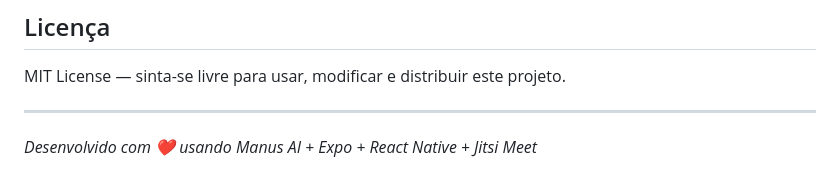
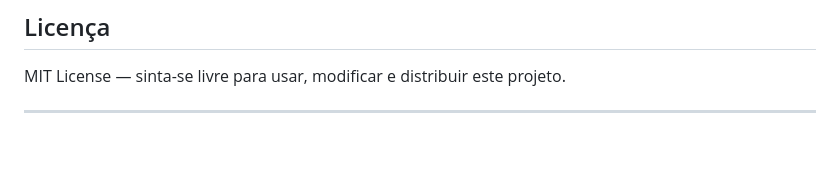
Before and after one commit to MarcelaNascimento5/portifolio_marcela_nascimento_silva, a Markdown page: Projeto-Desenvolvimento-de-App/README.md, the part around the change. Rendered like a GitHub page; blank space fills up the shorter version.

Commit message:
Update project description in README.md

```diff
--- a/Projeto-Desenvolvimento-de-App/README.md
+++ b/Projeto-Desenvolvimento-de-App/README.md
@@ -226,5 +226,3 @@ Este projeto foi estruturado e desenvolvido com o auxílio da **Manus AI**, uma
 MIT License — sinta-se livre para usar, modificar e distribuir este projeto.
 
 ---
-
-*Desenvolvido com ❤️ usando Manus AI + Expo + React Native + Jitsi Meet*
```
